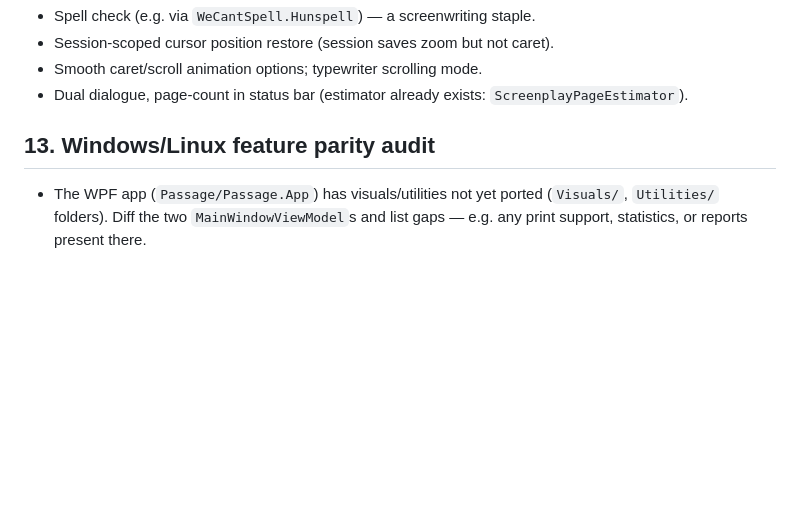
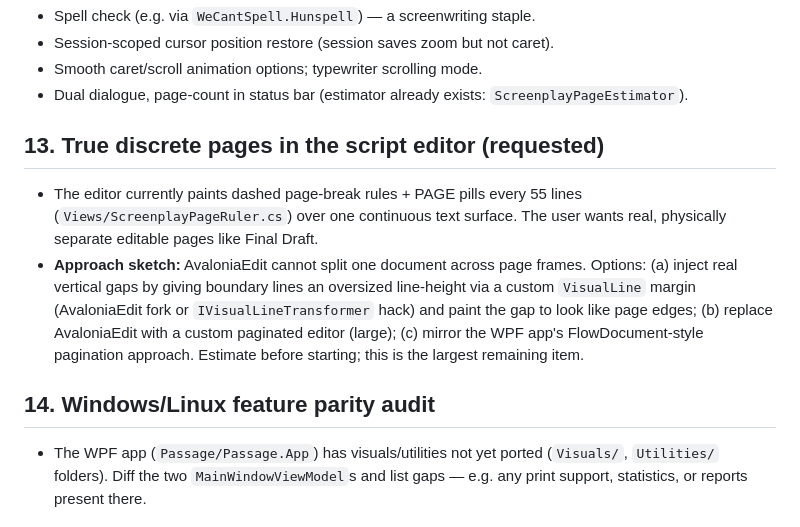
Before and after one commit to adamburnbox-beep/Passage-Screenwriting-Software---2, a Markdown page: docs/FUTURE_IMPROVEMENTS.md, the part around the change. Drawn GitHub-style; blank space fills up the shorter version.

Commit message:
Note discrete-page editor as a tracked future item
Co-Authored-By: Claude Fable 5 <noreply@anthropic.com>
Claude-Session: https://claude.ai/code/session_01LKrDRFJ8heCZsSehtZRnXG

```diff
--- a/docs/FUTURE_IMPROVEMENTS.md
+++ b/docs/FUTURE_IMPROVEMENTS.md
@@ -97,7 +97,19 @@ suggested approach. Items are ordered roughly by user impact.
 - Dual dialogue, page-count in status bar (estimator already exists:
   `ScreenplayPageEstimator`).
 
-## 13. Windows/Linux feature parity audit
+## 13. True discrete pages in the script editor (requested)
+- The editor currently paints dashed page-break rules + PAGE pills every 55
+  lines (`Views/ScreenplayPageRuler.cs`) over one continuous text surface. The
+  user wants real, physically separate editable pages like Final Draft.
+- **Approach sketch:** AvaloniaEdit cannot split one document across page
+  frames. Options: (a) inject real vertical gaps by giving boundary lines an
+  oversized line-height via a custom `VisualLine` margin (AvaloniaEdit fork or
+  `IVisualLineTransformer` hack) and paint the gap to look like page edges;
+  (b) replace AvaloniaEdit with a custom paginated editor (large); (c) mirror
+  the WPF app's FlowDocument-style pagination approach. Estimate before
+  starting; this is the largest remaining item.
+
+## 14. Windows/Linux feature parity audit
 - The WPF app (`Passage/Passage.App`) has visuals/utilities not yet ported
   (`Visuals/`, `Utilities/` folders). Diff the two `MainWindowViewModel`s and
   list gaps — e.g. any print support, statistics, or reports present there.
```
